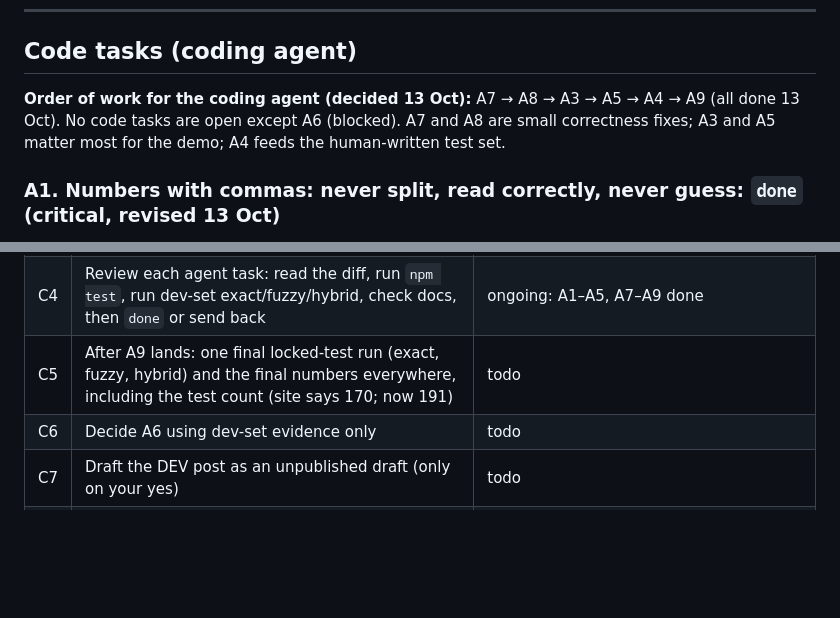
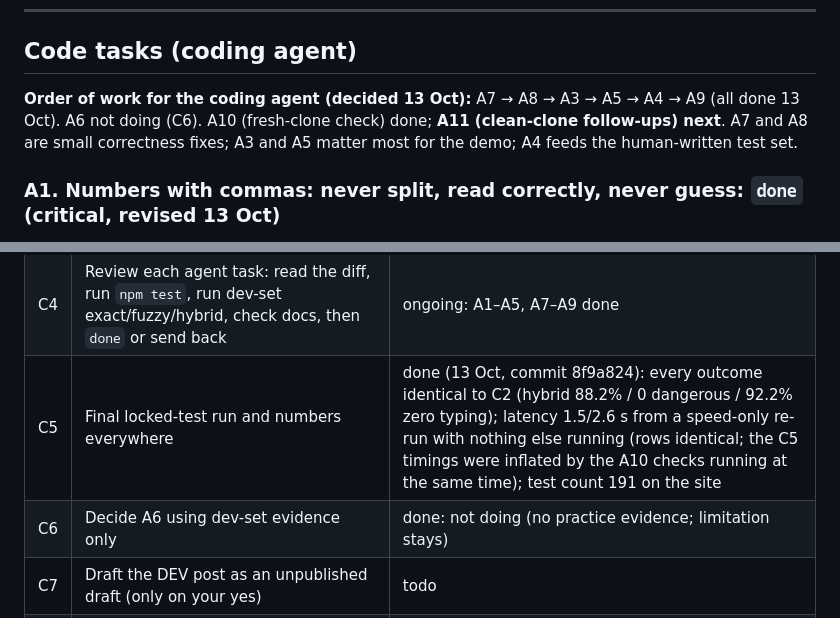
Before and after one commit to bipul724/parchimatch, a Markdown page: task.md, 2 parts joined by grey strips. Drawn GitHub-style; blank space fills up the shorter version.

```diff
--- a/task.md
+++ b/task.md
@@ -15,7 +15,7 @@ The working task list for ParchiMatch Lite. Read [context.md](context.md) first.
 
 ## Code tasks (coding agent)
 
-**Order of work for the coding agent (decided 13 Oct):** A7 → A8 → A3 → A5 → A4 → A9 (all done 13 Oct). No code tasks are open except A6 (blocked). A7 and A8 are small correctness fixes; A3 and A5 matter most for the demo; A4 feeds the human-written test set.
+**Order of work for the coding agent (decided 13 Oct):** A7 → A8 → A3 → A5 → A4 → A9 (all done 13 Oct). A6 not doing (C6). A10 (fresh-clone check) done; **A11 (clean-clone follow-ups) next**. A7 and A8 are small correctness fixes; A3 and A5 matter most for the demo; A4 feeds the human-written test set.
 
 ### A1. Numbers with commas: never split, read correctly, never guess: `done` (critical, revised 13 Oct)
 **Review (Claude, 13 Oct):** accepted. 170/170 tests; acceptance lines verified through the pipeline (`1,500 bag` → green 1500 bag; `1,5` → amber S16; `1,00,000` → amber S11; comma-separated items still split). Old-vs-new on all 440 practice/fixture/test lines × exact+fuzzy: **0 outcomes changed**. Locked test hash unchanged.
@@ -136,8 +172,8 @@ The working task list for ParchiMatch Lite. Read [context.md](context.md) first.
 | C2 | Confirm the chosen model once on the locked test set; update all docs, site and README numbers | done: hybrid 88.2% / 0 dangerous / 2.2 s |
 | C3 | Update the landing site (`site/`) for the model change and new numbers; check every claim in `site/CLAIMS.md` | done: results, index, get-started, FAQ, CLAIMS updated; bake-off section added; canonical/OG/sitemap URLs set to GitHub Pages |
 | C4 | Review each agent task: read the diff, run `npm test`, run dev-set exact/fuzzy/hybrid, check docs, then `done` or send back | ongoing: A1–A5, A7–A9 done |
-| C5 | After A9 lands: one final locked-test run (exact, fuzzy, hybrid) and the final numbers everywhere, including the test count (site says 170; now 191) | todo |
-| C6 | Decide A6 using dev-set evidence only | todo |
+| C5 | Final locked-test run and numbers everywhere | done (13 Oct, commit 8f9a824): every outcome identical to C2 (hybrid 88.2% / 0 dangerous / 92.2% zero typing); latency 1.5/2.6 s from a speed-only re-run with nothing else running (rows identical; the C5 timings were inflated by the A10 checks running at the same time); test count 191 on the site |
+| C6 | Decide A6 using dev-set evidence only | done: not doing (no practice evidence; limitation stays) |
 | C7 | Draft the DEV post as an unpublished draft (only on your yes) | todo |
 | C8 | Score and lock the human-written test set when it arrives (after A4) | todo |
 | C9 | After A1: update the safety-rule count (15 → 16) and the comma limitation in `context.md` and `site/` (index, how-it-works, FAQ, CLAIMS); add a note on C01 in `docs/TEST_REPORT.md` | done: context, 5 site pages, CLAIMS, TEST_REPORT and SERVER_FINDINGS updated; S16 row added to the how-it-works rules table |
```
Also changed, not shown: other parts of task.md (+39 -3 lines), context.md (+6 -6 lines).
